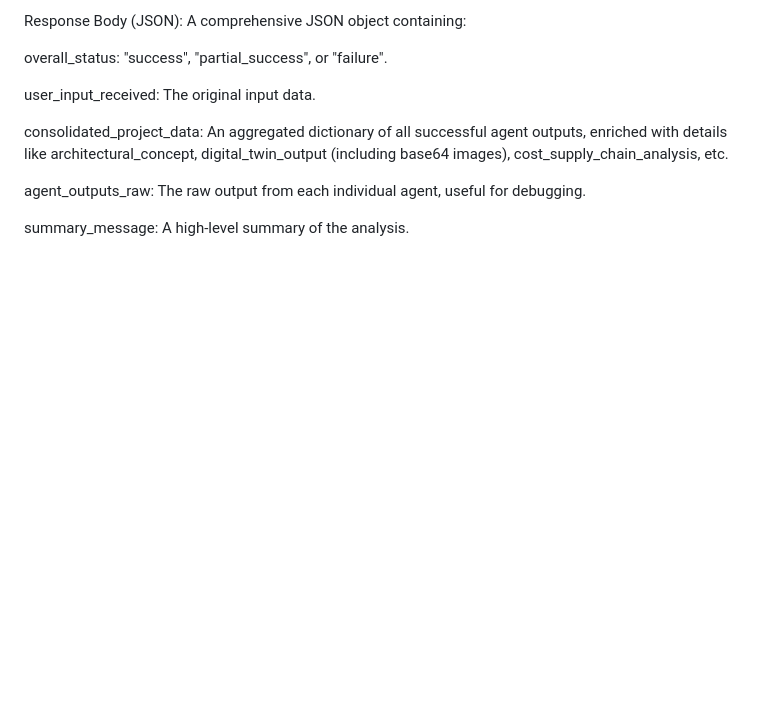
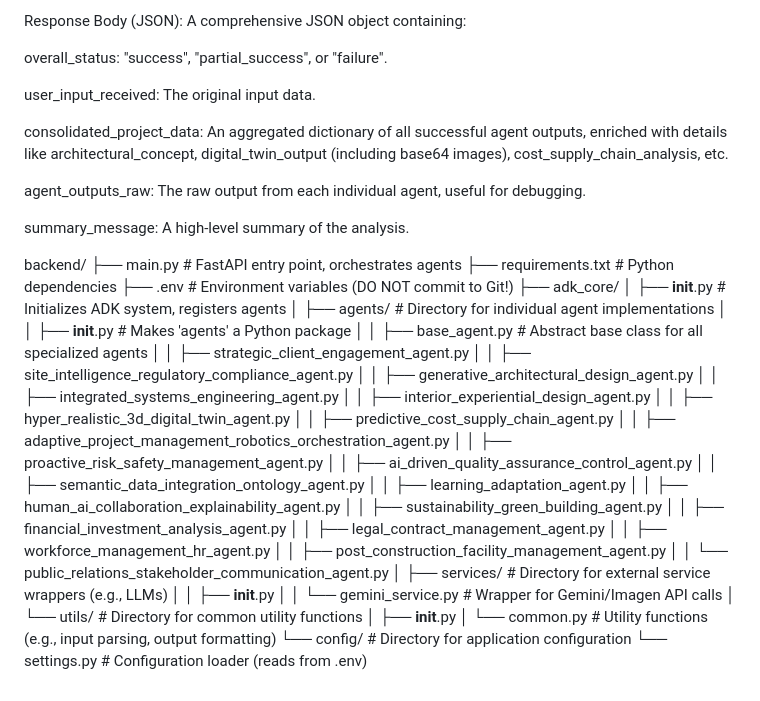
Before and after one commit to mrmohammadalamin/Construction-Architect-Agent, a Markdown page: README.md, the part around the change. Drawn GitHub-style; blank space fills up the shorter version.

```diff
--- a/README.md
+++ b/README.md
@@ -144,3 +144,41 @@ consolidated_project_data: An aggregated dictionary of all successful agent outp
 agent_outputs_raw: The raw output from each individual agent, useful for debugging.
 
 summary_message: A high-level summary of the analysis.
+
+
+backend/
+├── main.py                     # FastAPI entry point, orchestrates agents
+├── requirements.txt            # Python dependencies
+├── .env                        # Environment variables (DO NOT commit to Git!)
+├── adk_core/
+│   ├── __init__.py             # Initializes ADK system, registers agents
+│   ├── agents/                 # Directory for individual agent implementations
+│   │   ├── __init__.py         # Makes 'agents' a Python package
+│   │   ├── base_agent.py       # Abstract base class for all specialized agents
+│   │   ├── strategic_client_engagement_agent.py
+│   │   ├── site_intelligence_regulatory_compliance_agent.py
+│   │   ├── generative_architectural_design_agent.py
+│   │   ├── integrated_systems_engineering_agent.py
+│   │   ├── interior_experiential_design_agent.py
+│   │   ├── hyper_realistic_3d_digital_twin_agent.py
+│   │   ├── predictive_cost_supply_chain_agent.py
+│   │   ├── adaptive_project_management_robotics_orchestration_agent.py
+│   │   ├── proactive_risk_safety_management_agent.py
+│   │   ├── ai_driven_quality_assurance_control_agent.py
+│   │   ├── semantic_data_integration_ontology_agent.py
+│   │   ├── learning_adaptation_agent.py
+│   │   ├── human_ai_collaboration_explainability_agent.py
+│   │   ├── sustainability_green_building_agent.py
+│   │   ├── financial_investment_analysis_agent.py
+│   │   ├── legal_contract_management_agent.py
+│   │   ├── workforce_management_hr_agent.py
+│   │   ├── post_construction_facility_management_agent.py
+│   │   └── public_relations_stakeholder_communication_agent.py
+│   ├── services/               # Directory for external service wrappers (e.g., LLMs)
+│   │   ├── __init__.py
+│   │   └── gemini_service.py   # Wrapper for Gemini/Imagen API calls
+│   └── utils/                  # Directory for common utility functions
+│       ├── __init__.py
+│       └── common.py           # Utility functions (e.g., input parsing, output formatting)
+└── config/                     # Directory for application configuration
+    └── settings.py             # Configuration loader (reads from .env)
```
